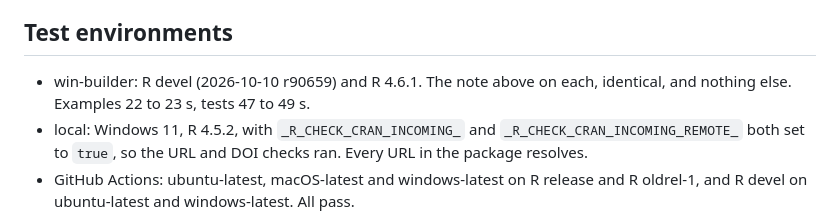
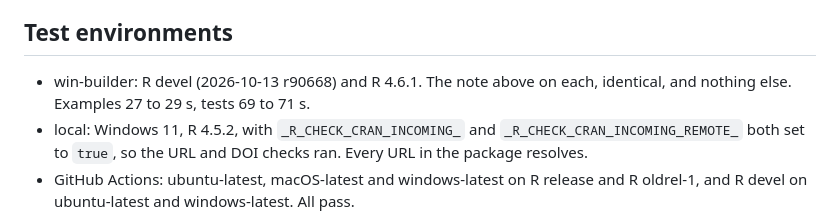
Before and after one commit to BlackThrive/streetlamp, a Markdown page: cran-comments.md, the part around the change. Drawn GitHub-style.

Commit message:
docs: record win-builder on the final tree
R devel (2026-10-13 r90668) and R 4.6.1 each return the same single note as
before: 'New submission' and the two words in DESCRIPTION a spell checker
does not know. Examples and tests pass on both, with no timing note.

```diff
--- a/cran-comments.md
+++ b/cran-comments.md
@@ -23,8 +23,8 @@ Possibly misspelled words in DESCRIPTION:
 
 ## Test environments
 
-* win-builder: R devel (2026-10-10 r90659) and R 4.6.1. The note above on
-  each, identical, and nothing else. Examples 22 to 23 s, tests 47 to 49 s.
+* win-builder: R devel (2026-10-13 r90668) and R 4.6.1. The note above on
+  each, identical, and nothing else. Examples 27 to 29 s, tests 69 to 71 s.
 * local: Windows 11, R 4.5.2, with `_R_CHECK_CRAN_INCOMING_` and
   `_R_CHECK_CRAN_INCOMING_REMOTE_` both set to `true`, so the URL and DOI
   checks ran. Every URL in the package resolves.
```
